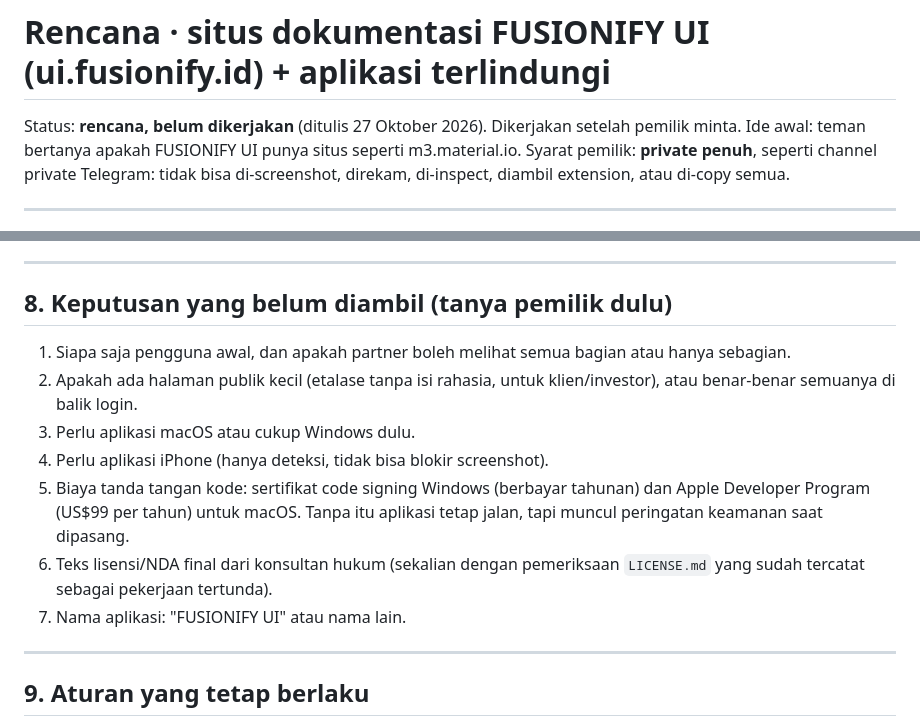
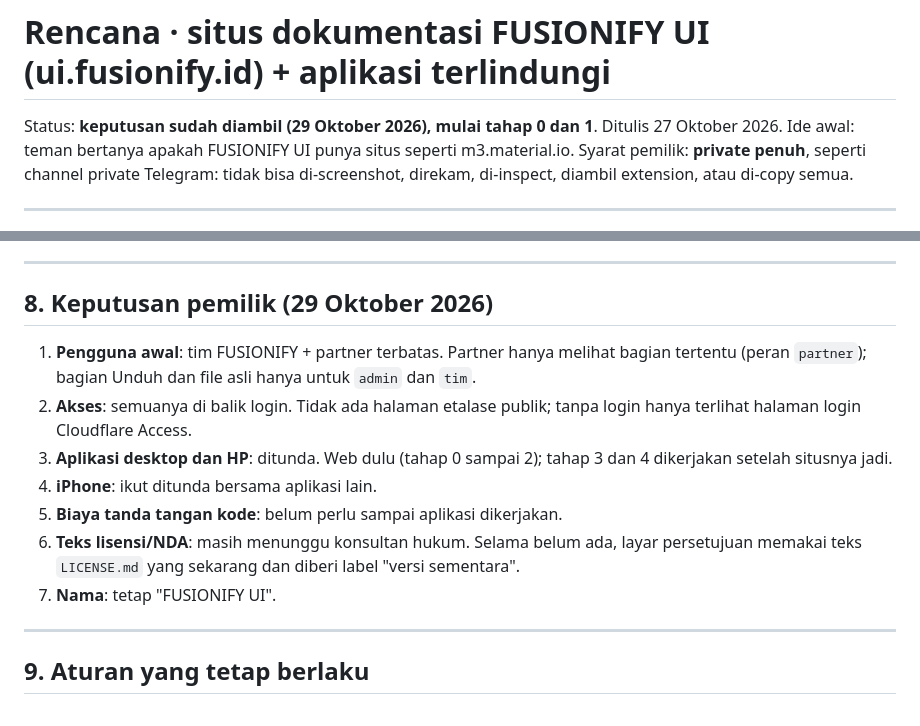
Before and after one commit to FUSIONIFY-ID/Fusionify_UI, a Markdown page: rencana/ui-fusionify-id.md, 2 parts joined by grey strips. Drawn GitHub-style.

Commit message:
Rencana ui.fusionify.id: keputusan pemilik dicatat
Co-Authored-By: Claude Opus 5.5 <noreply@anthropic.com>
Claude-Session: https://claude.ai/code/session_01H4ZVrZ9V3BgNkxuhZCNDSa

```diff
--- a/rencana/ui-fusionify-id.md
+++ b/rencana/ui-fusionify-id.md
@@ -1,6 +1,6 @@
 # Rencana · situs dokumentasi FUSIONIFY UI (ui.fusionify.id) + aplikasi terlindungi
 
-Status: **rencana, belum dikerjakan** (ditulis 27 Oktober 2026). Dikerjakan setelah pemilik minta.
+Status: **keputusan sudah diambil (29 Oktober 2026), mulai tahap 0 dan 1**. Ditulis 27 Oktober 2026.
 Ide awal: teman bertanya apakah FUSIONIFY UI punya situs seperti m3.material.io. Syarat pemilik: **private penuh**,
 seperti channel private Telegram: tidak bisa di-screenshot, direkam, di-inspect, diambil extension, atau di-copy semua.
 
@@ -137,15 +137,15 @@ Fitur halaman:
 
 ---
 
-## 8. Keputusan yang belum diambil (tanya pemilik dulu)
+## 8. Keputusan pemilik (29 Oktober 2026)
 
-1. Siapa saja pengguna awal, dan apakah partner boleh melihat semua bagian atau hanya sebagian.
-2. Apakah ada halaman publik kecil (etalase tanpa isi rahasia, untuk klien/investor), atau benar-benar semuanya di balik login.
-3. Perlu aplikasi macOS atau cukup Windows dulu.
-4. Perlu aplikasi iPhone (hanya deteksi, tidak bisa blokir screenshot).
-5. Biaya tanda tangan kode: sertifikat code signing Windows (berbayar tahunan) dan Apple Developer Program (US$99 per tahun) untuk macOS. Tanpa itu aplikasi tetap jalan, tapi muncul peringatan keamanan saat dipasang.
-6. Teks lisensi/NDA final dari konsultan hukum (sekalian dengan pemeriksaan `LICENSE.md` yang sudah tercatat sebagai pekerjaan tertunda).
-7. Nama aplikasi: "FUSIONIFY UI" atau nama lain.
+1. **Pengguna awal**: tim FUSIONIFY + partner terbatas. Partner hanya melihat bagian tertentu (peran `partner`); bagian Unduh dan file asli hanya untuk `admin` dan `tim`.
+2. **Akses**: semuanya di balik login. Tidak ada halaman etalase publik; tanpa login hanya terlihat halaman login Cloudflare Access.
+3. **Aplikasi desktop dan HP**: ditunda. Web dulu (tahap 0 sampai 2); tahap 3 dan 4 dikerjakan setelah situsnya jadi.
+4. **iPhone**: ikut ditunda bersama aplikasi lain.
+5. **Biaya tanda tangan kode**: belum perlu sampai aplikasi dikerjakan.
+6. **Teks lisensi/NDA**: masih menunggu konsultan hukum. Selama belum ada, layar persetujuan memakai teks `LICENSE.md` yang sekarang dan diberi label "versi sementara".
+7. **Nama**: tetap "FUSIONIFY UI".
 
 ---
 
```
